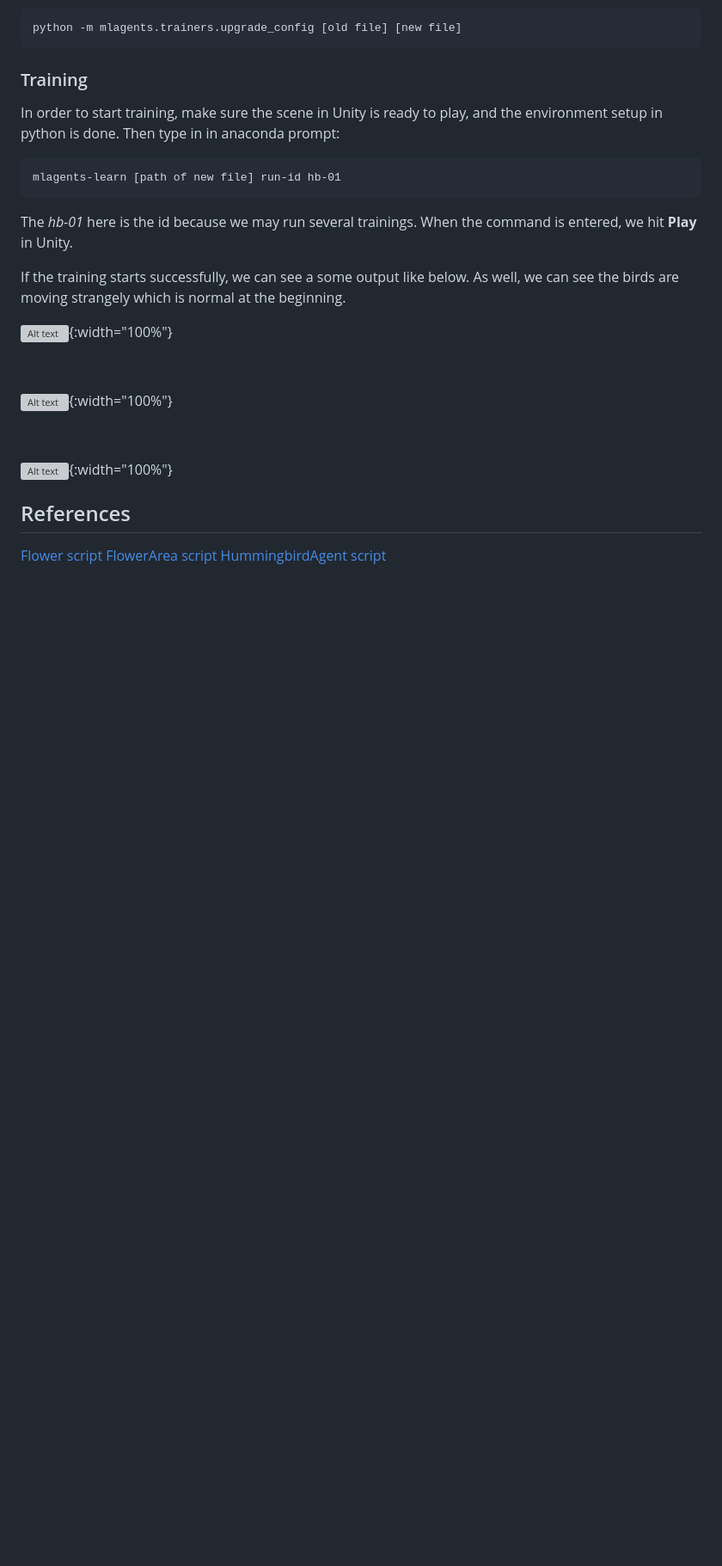
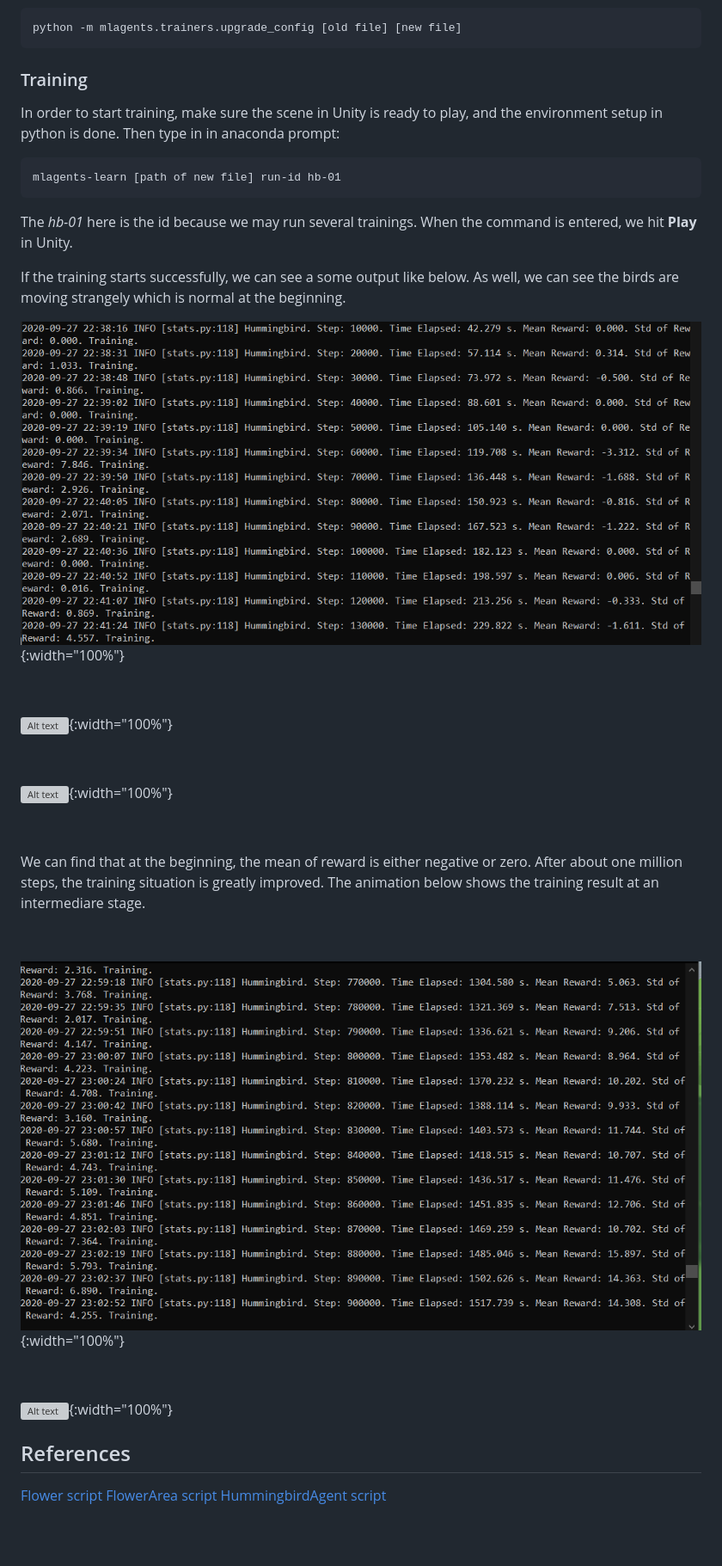
Before and after one commit to zemin-xu/zemin-xu.github.io, a Markdown page: _posts/2020-09-25-lab-c-d-e-f.md, the part around the change. Shown: that part at 86% size. Drawn GitHub-style; blank space fills up the shorter version; grey boxes are pictures that could not be loaded.

Commit message:
ud

```diff
--- a/_posts/2020-09-25-lab-c-d-e-f.md
+++ b/_posts/2020-09-25-lab-c-d-e-f.md
@@ -246,8 +246,7 @@ The *hb-01* here is the id because we may run several trainings. When the comman
 
 If the training starts successfully, we can see a some output like below. As well, we can see the birds are moving strangely which is normal at the beginning.
 
-![Alt text](https://raw.githubusercontent.com/zemin-xu/zemin-xu.github.io/master/assets/images/hci_lab2/training_output_beginning.png "beginning output"){:width="100%"}
-
+![Alt text](https://raw.githubusercontent.com/zemin-xu/zemin-xu.github.io/master/assets/images/hci_lab2/training_output_begining.png "beginning output"){:width="100%"}
 
 &nbsp;
 
@@ -257,6 +256,17 @@ If the training starts successfully, we can see a some output like below. As wel
 
 ![Alt text](https://raw.githubusercontent.com/zemin-xu/zemin-xu.github.io/master/assets/images/hci_lab2/in_flower_not_trained.gif "beginning behaviour"){:width="100%"}
 
+&nbsp;
+
+We can find that at the beginning, the mean of reward is either negative or zero. After about one million steps, the training situation is greatly improved. The animation below shows the training result at an intermediare stage.
+
+&nbsp;
+
+![Alt text](https://raw.githubusercontent.com/zemin-xu/zemin-xu.github.io/master/assets/images/hci_lab2/training_output_mid.png "mid-stage output"){:width="100%"}
+
+&nbsp;
+
+![Alt text](https://raw.githubusercontent.com/zemin-xu/zemin-xu.github.io/master/assets/images/hci_lab2/in_flower_not_trained.gif "beginning behaviour"){:width="100%"}
 
 
 ## References
```
Also changed, not shown: assets/images/hci_lab2/training_output_mid.png (renamed from assets/images/hci_lab2/training_output_end.png).
